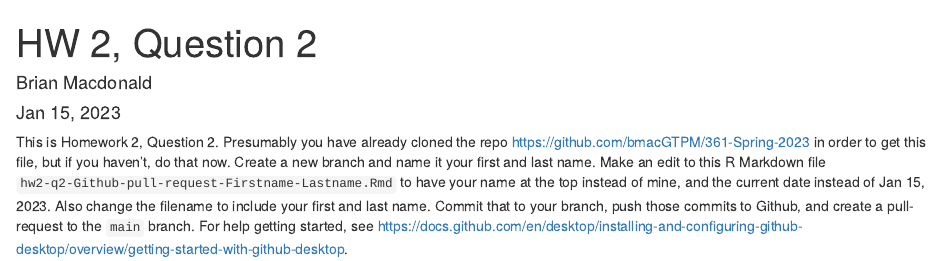
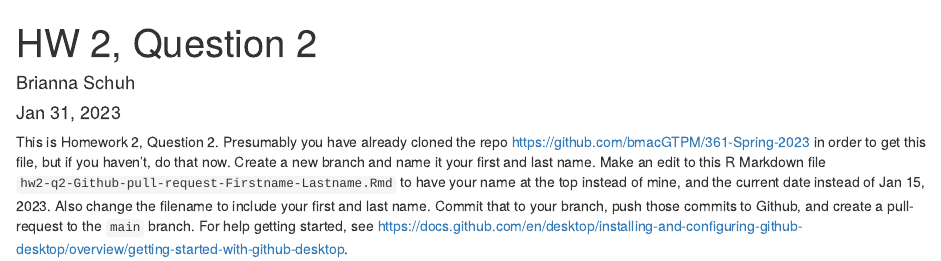
Before and after one commit to bmacGTPM/361-Spring-2023, an R Markdown document (hw02-q2-Github-pull-request-Firstname-Lastname.Rmd): the page in a window 1100 px wide, from its top. Rendered offline with R 4.5, knitr and Pandoc, with nearby package versions.

Commit message:
Update hw02-q2-Github-pull-request-Firstname-Lastname.Rmd

```diff
--- a/hw02-q2-Github-pull-request-Firstname-Lastname.Rmd
+++ b/hw02-q2-Github-pull-request-Firstname-Lastname.Rmd
@@ -1,7 +1,7 @@
 ---
 title: "HW 2, Question 2"
-author: "Brian Macdonald"
-date: 'Jan 15, 2023'
+author: "Brianna Schuh"
+date: 'Jan 31, 2023'
 output: html_document
 ---
 
```
